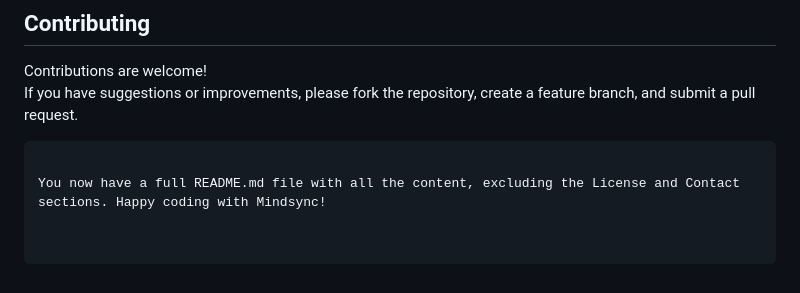
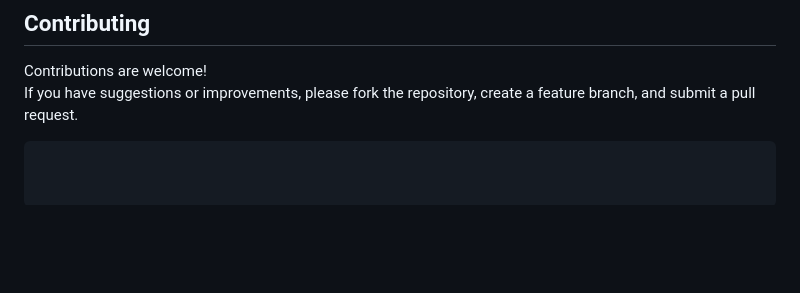
Before and after one commit to VijayHarkare21/Mindsync_HackNYU, a Markdown page: README.md, the part around the change. Drawn GitHub-style; blank space fills up the shorter version.

````diff
--- a/README.md
+++ b/README.md
@@ -229,5 +229,3 @@ This produces a file (e.g., `simulated_eeg.edf`) which you can use for testing t
 Contributions are welcome!
 If you have suggestions or improvements, please fork the repository, create a feature branch, and submit a pull request.
 ```
-
-You now have a full README.md file with all the content, excluding the License and Contact sections. Happy coding with Mindsync!
````
